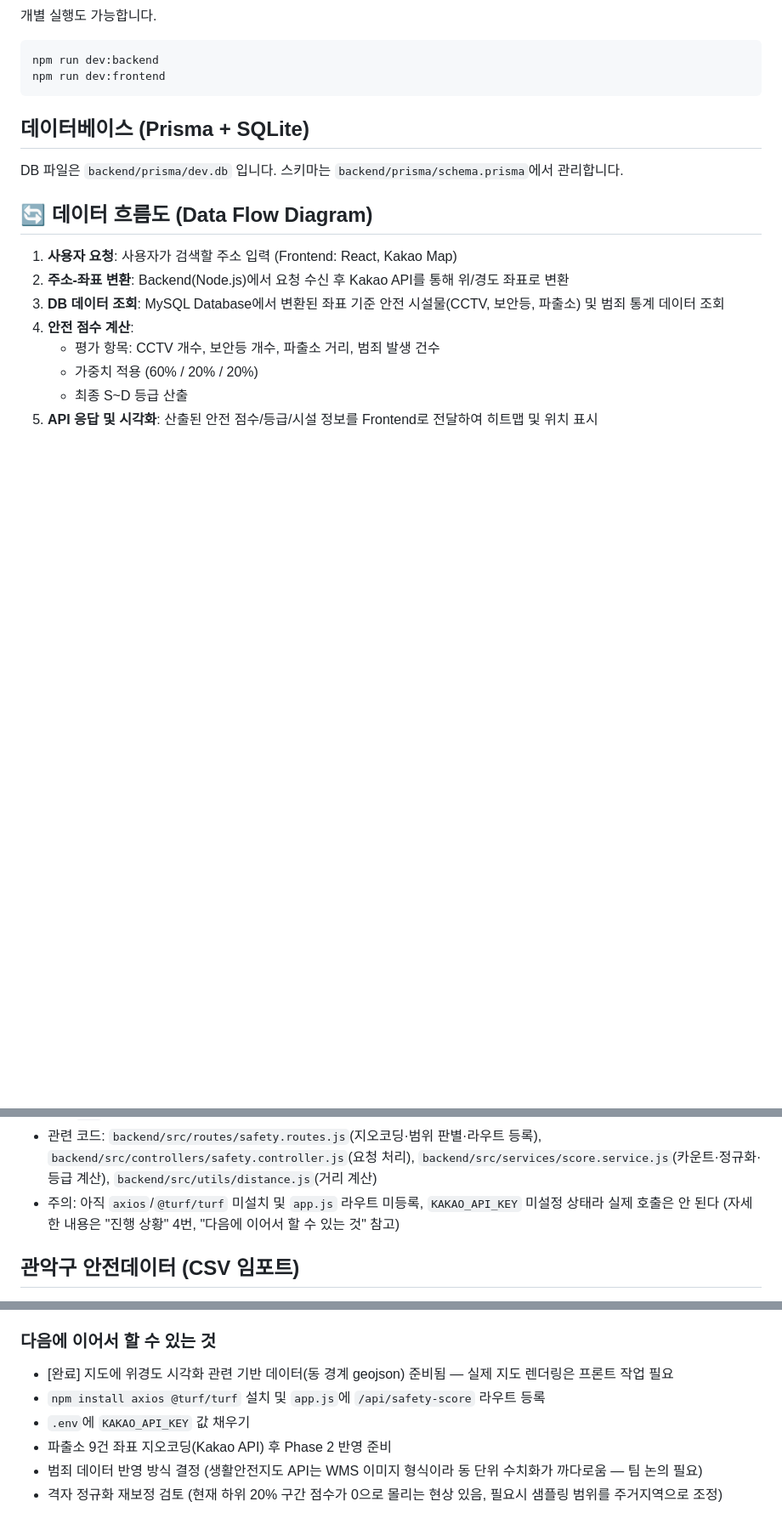
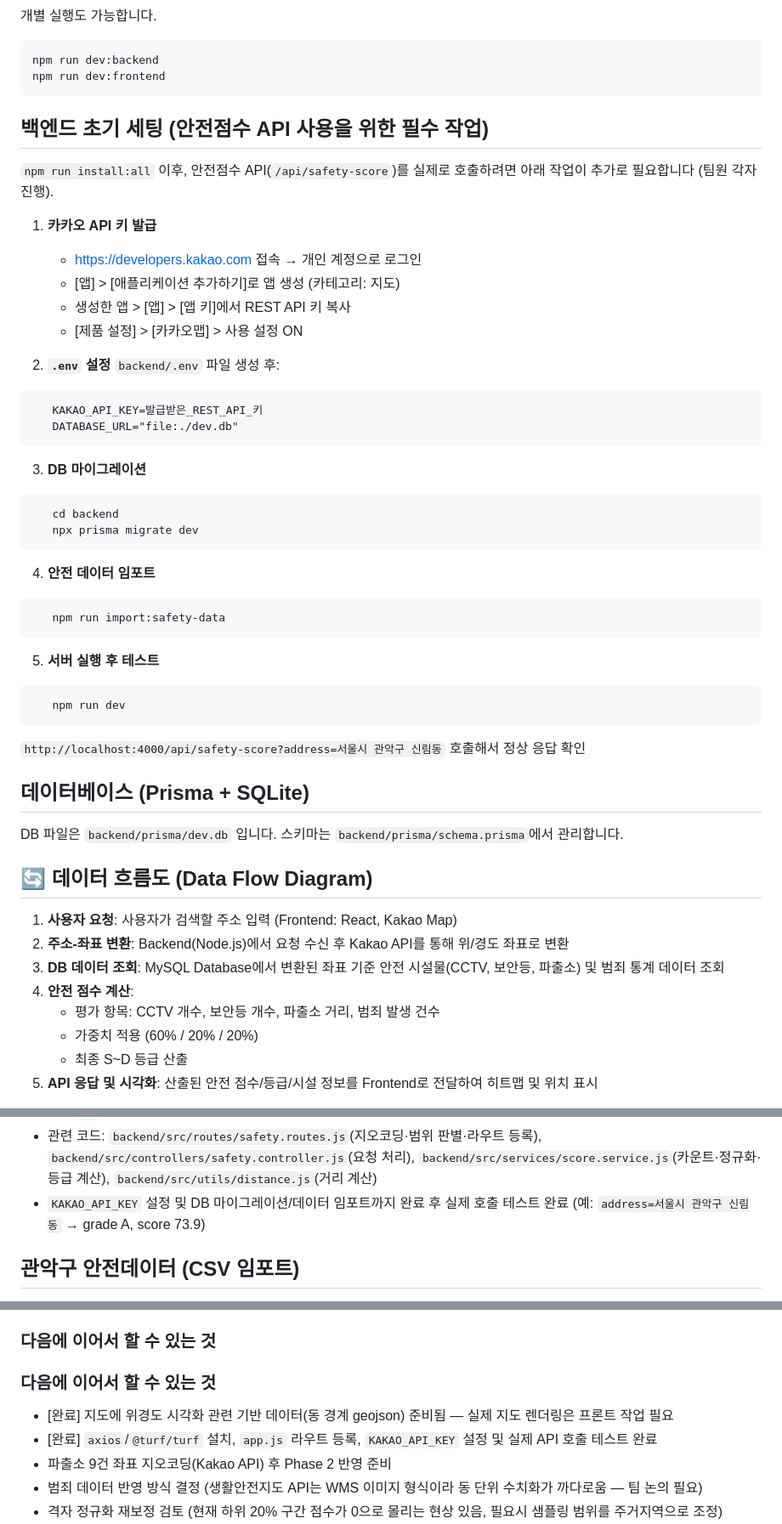
Before and after one commit to fud21/2026_GDGoC_SCH, a Markdown page: README.md, 3 parts joined by grey strips. Shown at 85% size. Drawn GitHub-style; blank space fills up the shorter version.

Commit message:
README: 백엔드 세팅 가이드 추가

````diff
--- a/README.md
+++ b/README.md
@@ -30,6 +30,40 @@ npm run dev
 npm run dev:backend
 npm run dev:frontend
 ```
+
+## 백엔드 초기 세팅 (안전점수 API 사용을 위한 필수 작업)
+
+`npm run install:all` 이후, 안전점수 API(`/api/safety-score`)를 실제로 호출하려면 아래 작업이 추가로 필요합니다 (팀원 각자 진행).
+
+1. **카카오 API 키 발급**
+   - https://developers.kakao.com 접속 → 개인 계정으로 로그인
+   - [앱] > [애플리케이션 추가하기]로 앱 생성 (카테고리: 지도)
+   - 생성한 앱 > [앱] > [앱 키]에서 REST API 키 복사
+   - [제품 설정] > [카카오맵] > 사용 설정 ON
+
+2. **`.env` 설정**
+   `backend/.env` 파일 생성 후:
+```
+   KAKAO_API_KEY=발급받은_REST_API_키
+   DATABASE_URL="file:./dev.db"
+```
+
+3. **DB 마이그레이션**
+```
+   cd backend
+   npx prisma migrate dev
+```
+
+4. **안전 데이터 임포트**
+```
+   npm run import:safety-data
+```
+
+5. **서버 실행 후 테스트**
+```
+   npm run dev
+```
+   `http://localhost:4000/api/safety-score?address=서울시 관악구 신림동` 호출해서 정상 응답 확인
 
 ## 데이터베이스 (Prisma + SQLite)
 
@@ -105,7 +139,7 @@ DB 파일은 `backend/prisma/dev.db` 입니다. 스키마는 `backend/prisma/sch
   - `422` — 좌표는 나왔지만 관악구 범위 밖인 주소
   - `500` — 그 외 서버 오류
 - 관련 코드: `backend/src/routes/safety.routes.js`(지오코딩·범위 판별·라우트 등록), `backend/src/controllers/safety.controller.js`(요청 처리), `backend/src/services/score.service.js`(카운트·정규화·등급 계산), `backend/src/utils/distance.js`(거리 계산)
-- 주의: 아직 `axios`/`@turf/turf` 미설치 및 `app.js` 라우트 미등록, `KAKAO_API_KEY` 미설정 상태라 실제 호출은 안 된다 (자세한 내용은 "진행 상황" 4번, "다음에 이어서 할 수 있는 것" 참고)
+- `KAKAO_API_KEY` 설정 및 DB 마이그레이션/데이터 임포트까지 완료 후 실제 호출 테스트 완료 (예: `address=서울시 관악구 신림동` → grade A, score 73.9)
 
 ## 관악구 안전데이터 (CSV 임포트)
 
@@ -179,9 +213,10 @@ cd backend && npm run import:safety-data
 
 ### 다음에 이어서 할 수 있는 것
 
+### 다음에 이어서 할 수 있는 것
+
 - [완료] 지도에 위경도 시각화 관련 기반 데이터(동 경계 geojson) 준비됨 — 실제 지도 렌더링은 프론트 작업 필요
-- `npm install axios @turf/turf` 설치 및 `app.js`에 `/api/safety-score` 라우트 등록
-- `.env`에 `KAKAO_API_KEY` 값 채우기
+- [완료] `axios`/`@turf/turf` 설치, `app.js` 라우트 등록, `KAKAO_API_KEY` 설정 및 실제 API 호출 테스트 완료
 - 파출소 9건 좌표 지오코딩(Kakao API) 후 Phase 2 반영 준비
 - 범죄 데이터 반영 방식 결정 (생활안전지도 API는 WMS 이미지 형식이라 동 단위 수치화가 까다로움 — 팀 논의 필요)
 - 격자 정규화 재보정 검토 (현재 하위 20% 구간 점수가 0으로 몰리는 현상 있음, 필요시 샘플링 범위를 주거지역으로 조정)
````
